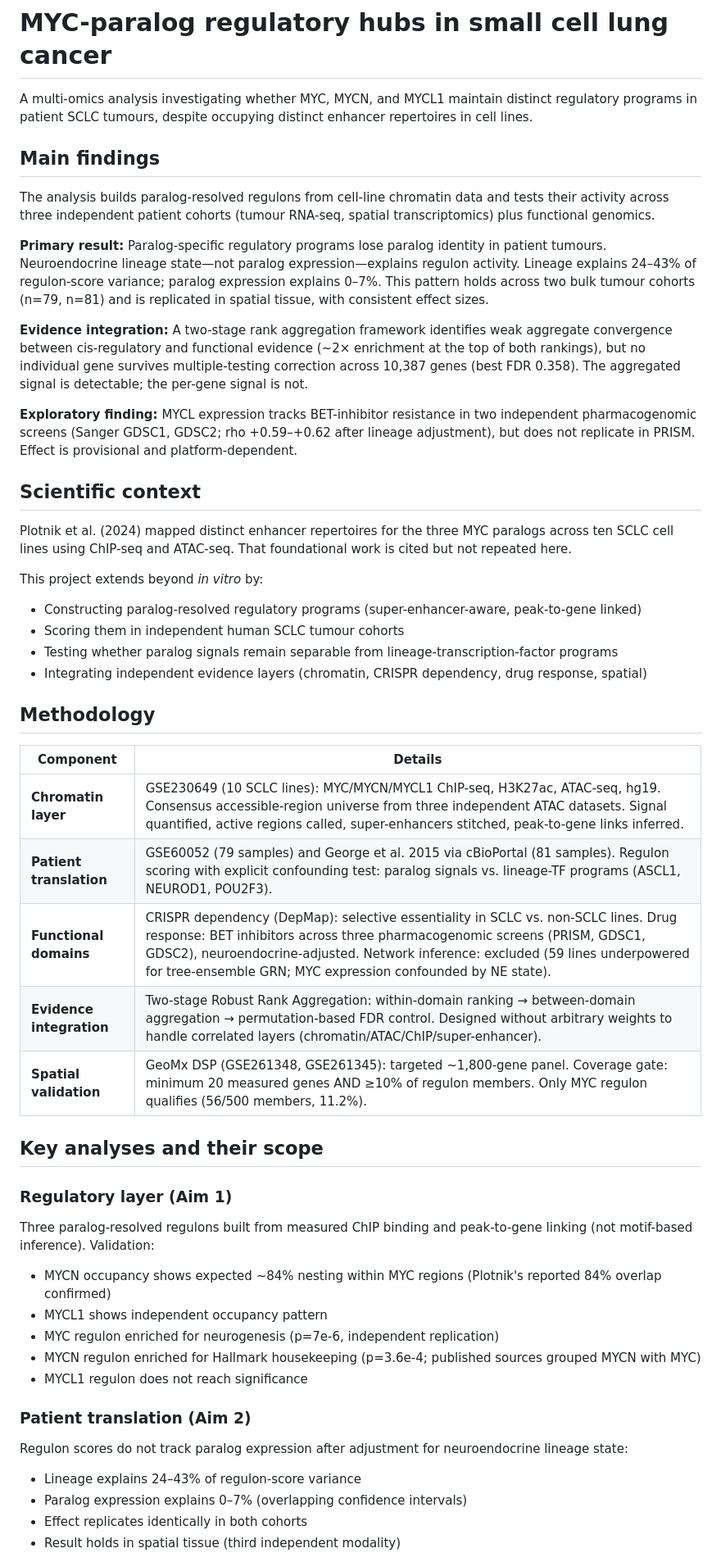
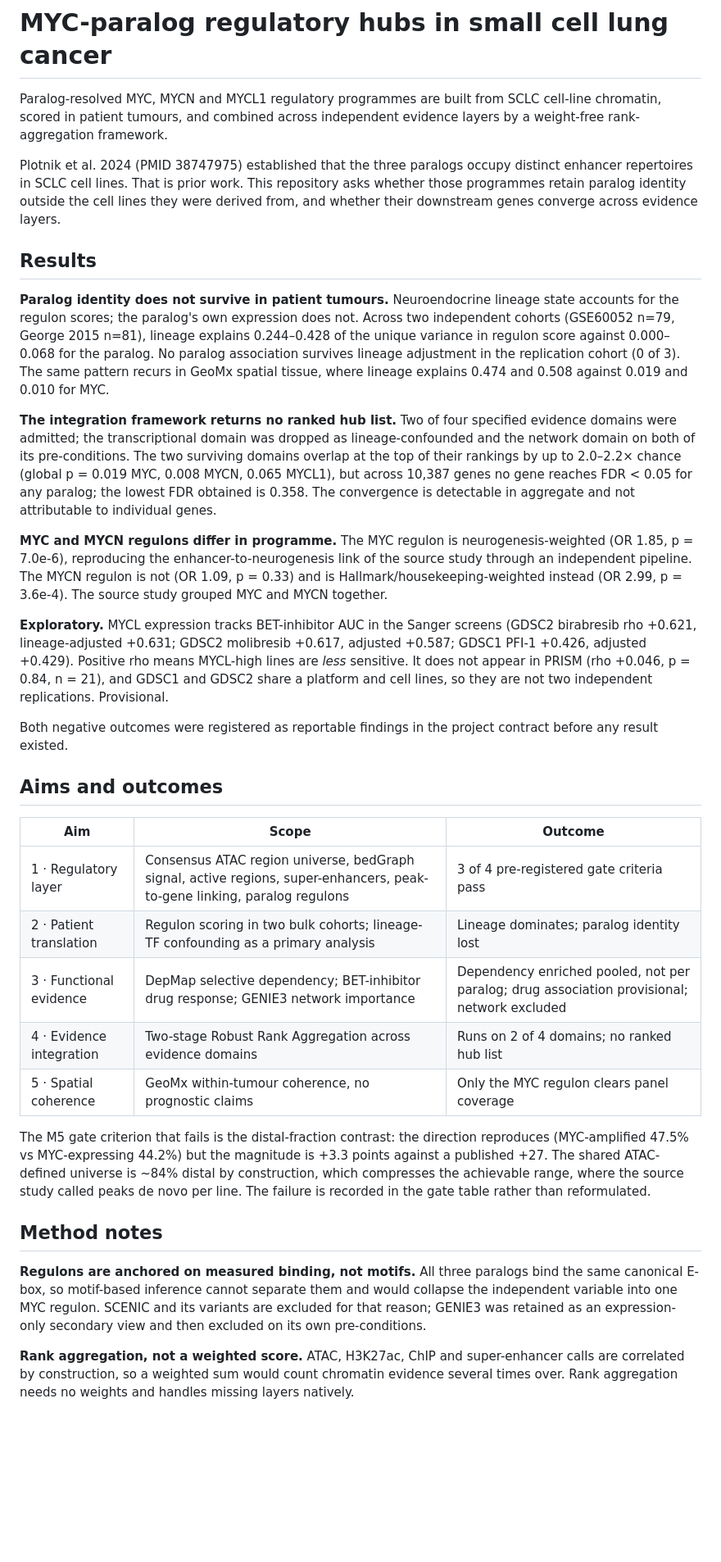
Before and after one commit to ImmunoScholar/sclc-myc-regulatory-hubs, a Markdown page: README.md, the part around one of its changes. Shown at 82% size. GitHub-like rendering; blank space fills up the shorter version.

```diff
--- a/README.md
+++ b/README.md
@@ -1,51 +1,76 @@
 # MYC-paralog regulatory hubs in small cell lung cancer
 
-A multi-omics analysis investigating whether MYC, MYCN, and MYCL1 maintain distinct regulatory programs in patient SCLC tumours, despite occupying distinct enhancer repertoires in cell lines.
+Paralog-resolved MYC, MYCN and MYCL1 regulatory programmes are built from SCLC
+cell-line chromatin, scored in patient tumours, and combined across independent
+evidence layers by a weight-free rank-aggregation framework.
 
-## Main findings
+Plotnik et al. 2024 (PMID 38747975) established that the three paralogs occupy
+distinct enhancer repertoires in SCLC cell lines. That is prior work. This
+repository asks whether those programmes retain paralog identity outside the
+cell lines they were derived from, and whether their downstream genes converge
+across evidence layers.
 
-The analysis builds paralog-resolved regulons from cell-line chromatin data and tests their activity across three independent patient cohorts (tumour RNA-seq, spatial transcriptomics) plus functional genomics.
+## Results
 
-**Primary result:** Paralog-specific regulatory programs lose paralog identity in patient tumours. Neuroendocrine lineage state—not paralog expression—explains regulon activity. Lineage explains 24–43% of regulon-score variance; paralog expression explains 0–7%. This pattern holds across two bulk tumour cohorts (n=79, n=81) and is replicated in spatial tissue, with consistent effect sizes.
+**Paralog identity does not survive in patient tumours.** Neuroendocrine lineage
+state accounts for the regulon scores; the paralog's own expression does not.
+Across two independent cohorts (GSE60052 n=79, George 2015 n=81), lineage
+explains 0.244–0.428 of the unique variance in regulon score against 0.000–0.068
+for the paralog. No paralog association survives lineage adjustment in the
+replication cohort (0 of 3). The same pattern recurs in GeoMx spatial tissue,
+where lineage explains 0.474 and 0.508 against 0.019 and 0.010 for MYC.
 
-**Evidence integration:** A two-stage rank aggregation framework identifies weak aggregate convergence between cis-regulatory and functional evidence (~2× enrichment at the top of both rankings), but no individual gene survives multiple-testing correction across 10,387 genes (best FDR 0.358). The aggregated signal is detectable; the per-gene signal is not.
+**The integration framework returns no ranked hub list.** Two of four specified
+evidence domains were admitted; the transcriptional domain was dropped as
+lineage-confounded and the network domain on both of its pre-conditions. The two
+surviving domains overlap at the top of their rankings by up to 2.0–2.2× chance
+(global p = 0.019 MYC, 0.008 MYCN, 0.065 MYCL1), but across 10,387 genes no gene
+reaches FDR < 0.05 for any paralog; the lowest FDR obtained is 0.358. The
+convergence is detectable in aggregate and not attributable to individual genes.
 
-**Exploratory finding:** MYCL expression tracks BET-inhibitor resistance in two independent pharmacogenomic screens (Sanger GDSC1, GDSC2; rho +0.59–+0.62 after lineage adjustment), but does not replicate in PRISM. Effect is provisional and platform-dependent.
+**MYC and MYCN regulons differ in programme.** The MYC regulon is
+neurogenesis-weighted (OR 1.85, p = 7.0e-6), reproducing the enhancer-to-neurogenesis
+link of the source study through an independent pipeline. The MYCN regulon is not
+(OR 1.09, p = 0.33) and is Hallmark/housekeeping-weighted instead (OR 2.99,
+p = 3.6e-4). The source study grouped MYC and MYCN together.
 
-## Scientific context
+**Exploratory.** MYCL expression tracks BET-inhibitor AUC in the Sanger screens
+(GDSC2 birabresib rho +0.621, lineage-adjusted +0.631; GDSC2 molibresib +0.617,
+adjusted +0.587; GDSC1 PFI-1 +0.426, adjusted +0.429). Positive rho means
+MYCL-high lines are *less* sensitive. It does not appear in PRISM (rho +0.046,
+p = 0.84, n = 21), and GDSC1 and GDSC2 share a platform and cell lines, so they
+are not two independent replications. Provisional.
 
-Plotnik et al. (2024) mapped distinct enhancer repertoires for the three MYC paralogs across ten SCLC cell lines using ChIP-seq and ATAC-seq. That foundational work is cited but not repeated here.
+Both negative outcomes were registered as reportable findings in the project
+contract before any result existed.
 
-This project extends beyond *in vitro* by:
-- Constructing paralog-resolved regulatory programs (super-enhancer-aware, peak-to-gene linked)
-- Scoring them in independent human SCLC tumour cohorts
-- Testing whether paralog signals remain separable from lineage-transcription-factor programs
-- Integrating independent evidence layers (chromatin, CRISPR dependency, drug response, spatial)
+## Aims and outcomes
 
-## Methodology
+| Aim | Scope | Outcome |
+|---|---|---|
+| 1 · Regulatory layer | Consensus ATAC region universe, bedGraph signal, active regions, super-enhancers, peak-to-gene linking, paralog regulons | 3 of 4 pre-registered gate criteria pass |
+| 2 · Patient translation | Regulon scoring in two bulk cohorts; lineage-TF confounding as a primary analysis | Lineage dominates; paralog identity lost |
+| 3 · Functional evidence | DepMap selective dependency; BET-inhibitor drug response; GENIE3 network importance | Dependency enriched pooled, not per paralog; drug association provisional; network excluded |
+| 4 · Evidence integration | Two-stage Robust Rank Aggregation across evidence domains | Runs on 2 of 4 domains; no ranked hub list |
+| 5 · Spatial coherence | GeoMx within-tumour coherence, no prognostic claims | Only the MYC regulon clears panel coverage |
 
-| Component | Details |
-|---|---|
-| **Chromatin layer** | GSE230649 (10 SCLC lines): MYC/MYCN/MYCL1 ChIP-seq, H3K27ac, ATAC-seq, hg19. Consensus accessible-region universe from three independent ATAC datasets. Signal quantified, active regions called, super-enhancers stitched, peak-to-gene links inferred. |
-| **Patient translation** | GSE60052 (79 samples) and George et al. 2015 via cBioPortal (81 samples). Regulon scoring with explicit confounding test: paralog signals vs. lineage-TF programs (ASCL1, NEUROD1, POU2F3). |
-| **Functional domains** | CRISPR dependency (DepMap): selective essentiality in SCLC vs. non-SCLC lines. Drug response: BET inhibitors across three pharmacogenomic screens (PRISM, GDSC1, GDSC2), neuroendocrine-adjusted. Network inference: excluded (59 lines underpowered for tree-ensemble GRN; MYC expression confounded by NE state). |
-| **Evidence integration** | Two-stage Robust Rank Aggregation: within-domain ranking → between-domain aggregation → permutation-based FDR control. Designed without arbitrary weights to handle correlated layers (chromatin/ATAC/ChIP/super-enhancer). |
-| **Spatial validation** | GeoMx DSP (GSE261348, GSE261345): targeted ~1,800-gene panel. Coverage gate: minimum 20 measured genes AND ≥10% of regulon members. Only MYC regulon qualifies (56/500 members, 11.2%). |
+The M5 gate criterion that fails is the distal-fraction contrast: the direction
+reproduces (MYC-amplified 47.5% vs MYC-expressing 44.2%) but the magnitude is
++3.3 points against a published +27. The shared ATAC-defined universe is ~84%
+distal by construction, which compresses the achievable range, where the source
+study called peaks de novo per line. The failure is recorded in the gate table
+rather than reformulated.
 
-## Key analyses and their scope
+## Method notes
 
-### Regulatory layer (Aim 1)
-Three paralog-resolved regulons built from measured ChIP binding and peak-to-gene linking (not motif-based inference). Validation:
-- MYCN occupancy shows expected ~84% nesting within MYC regions (Plotnik's reported 84% overlap confirmed)
-- MYCL1 shows independent occupancy pattern
-- MYC regulon enriched for neurogenesis (p=7e-6, independent replication)
-- MYCN regulon enriched for Hallmark housekeeping (p=3.6e-4; published sources grouped MYCN with MYC)
-- MYCL1 regulon does not reach significance
+**Regulons are anchored on measured binding, not motifs.** All three paralogs
+bind the same canonical E-box, so motif-based inference cannot separate them and
+would collapse the independent variable into one MYC regulon. SCENIC and its
+variants are excluded for that reason; GENIE3 was retained as an expression-only
+secondary view and then excluded on its own pre-conditions.
 
-### Patient translation (Aim 2)
-Regulon scores do not track paralog expression after adjustment for neuroendocrine lineage state:
-- Lineage explains 24–43% of regulon-score variance
-- Paralog expression explains 0–7% (overlapping confidence intervals)
-- Effect replicates identically in both cohorts
-- Result holds in spatial tissue (third independent modality)
+**Rank aggregation, not a weighted score.** ATAC, H3K27ac, ChIP and
+super-enhancer calls are correlated by construction, so a weighted sum would
+count chromatin evidence several times over. Rank aggregation needs no weights
+and handles missing layers natively.
 
```
Also changed, not shown: other parts of README.md (+130 -107 lines).
